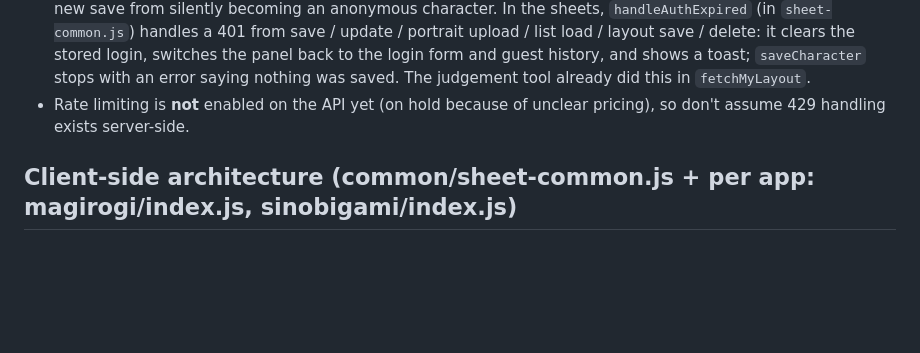
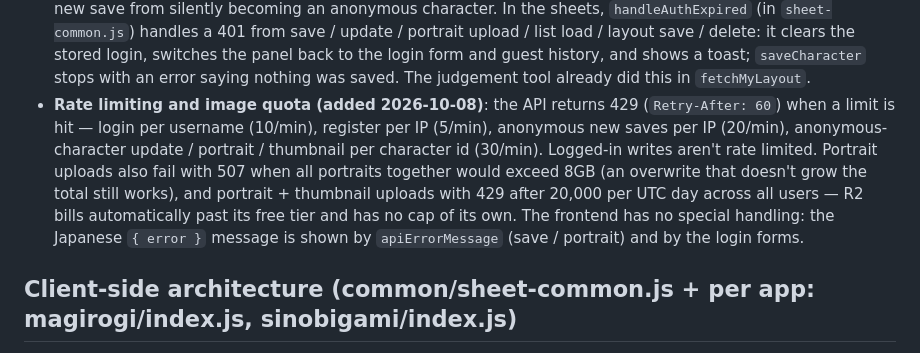
Before and after one commit to kasuta/TRPG, a Markdown page: CLAUDE.md, the part around the change. GitHub-like rendering; blank space fills up the shorter version.

Commit message:
CLAUDE.mdに、APIのレート制限と画像の保存量の上限(429・507)を追記
Co-Authored-By: Claude Opus 5.5 <noreply@anthropic.com>

```diff
--- a/CLAUDE.md
+++ b/CLAUDE.md
@@ -75,7 +75,7 @@ The Worker source now lives in its own repo: `https://github.com/kasuta/sinobiga
   - The server builds the order (it has tests; this repo doesn't). Plan and decisions: `docs/plan-2026-09-features.md`.
 - **第2期 (2026-09-29)**: フォルダの種別と2段、シノビ/エネミーの区分、タグ、一覧の検索. Decisions (Q22–Q43), requirements, non-requirements, the implementation plan and results are in `docs/plan-2026-09-features.md` under 「第2期」.
 - **Invalid / expired tokens (added 2026-10-08)**: the four writes that also work anonymously (`save`, `update`, `upload-image`, `upload-thumb`) return 401 when an `Authorization` header is present but its token is invalid or expired (sessions last 30 days). Without the header they are anonymous as before. This stops a "logged-in" new save from silently becoming an anonymous character. In the sheets, `handleAuthExpired` (in `sheet-common.js`) handles a 401 from save / update / portrait upload / list load / layout save / delete: it clears the stored login, switches the panel back to the login form and guest history, and shows a toast; `saveCharacter` stops with an error saying nothing was saved. The judgement tool already did this in `fetchMyLayout`.
-- Rate limiting is **not** enabled on the API yet (on hold because of unclear pricing), so don't assume 429 handling exists server-side.
+- **Rate limiting and image quota (added 2026-10-08)**: the API returns 429 (`Retry-After: 60`) when a limit is hit — login per username (10/min), register per IP (5/min), anonymous new saves per IP (20/min), anonymous-character update / portrait / thumbnail per character id (30/min). Logged-in writes aren't rate limited. Portrait uploads also fail with 507 when all portraits together would exceed 8GB (an overwrite that doesn't grow the total still works), and portrait + thumbnail uploads with 429 after 20,000 per UTC day across all users — R2 bills automatically past its free tier and has no cap of its own. The frontend has no special handling: the Japanese `{ error }` message is shown by `apiErrorMessage` (save / portrait) and by the login forms.
 
 ## Client-side architecture (common/sheet-common.js + per app: magirogi/index.js, sinobigami/index.js)
 
```
